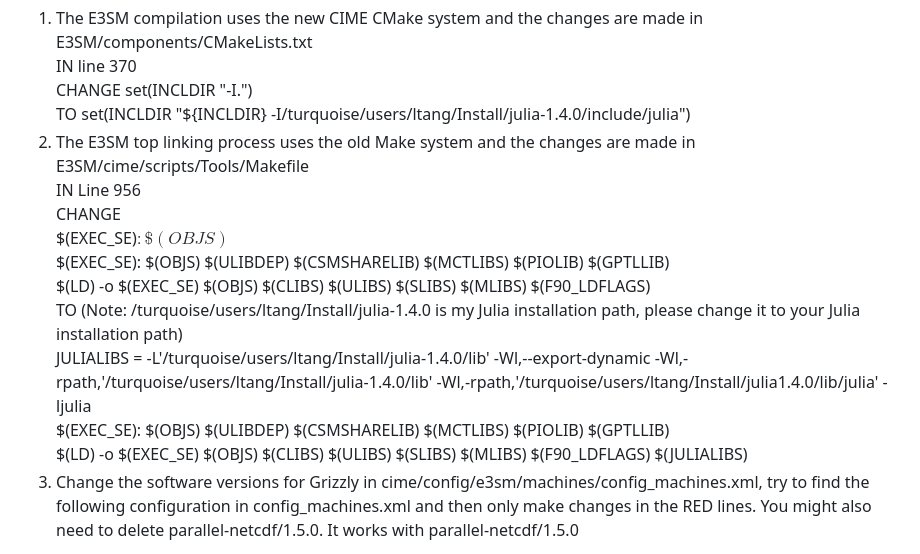
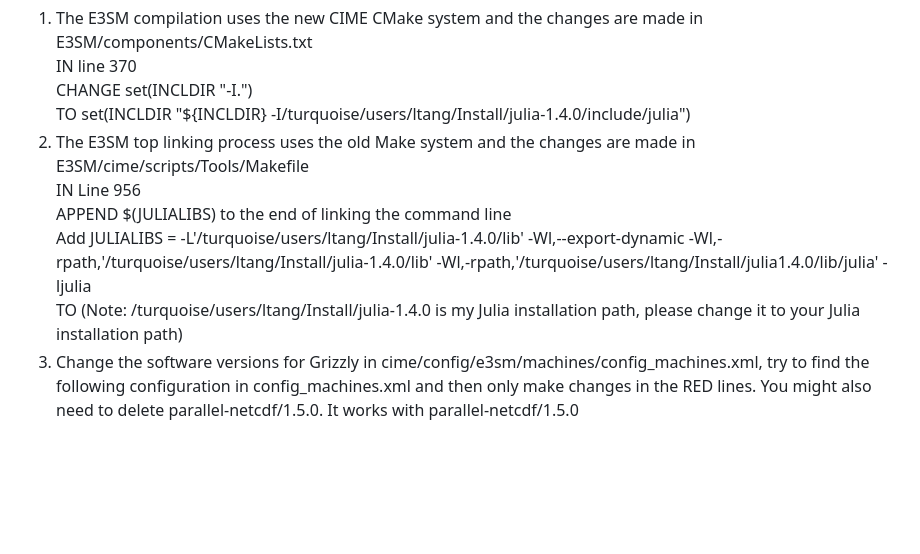
Before and after one commit to ltang85/In-Situ-data-Analysis-with-Julia-for-Climate-Simulations-at-Large-Scale, a Markdown page: src/README.md, the part around the change. Drawn GitHub-style; blank space fills up the shorter version.

```diff
--- a/src/README.md
+++ b/src/README.md
@@ -55,14 +55,9 @@ CHANGE set(INCLDIR "-I.")
 TO set(INCLDIR "${INCLDIR} -I/turquoise/users/ltang/Install/julia-1.4.0/include/julia")
 2. The E3SM top linking process uses the old Make system and the changes are made in E3SM/cime/scripts/Tools/Makefile
 IN Line 956
-CHANGE
-\$(EXEC\_SE)$: \$(OBJS)$
-\$(EXEC\_SE): \$(OBJS) \$(ULIBDEP) \$(CSMSHARELIB) \$(MCTLIBS) \$(PIOLIB) \$(GPTLLIB)
-$(LD) -o $(EXEC\_SE) $(OBJS) $(CLIBS) $(ULIBS) $(SLIBS) $(MLIBS) $(F90\_LDFLAGS)
+APPEND \$(JULIALIBS) to the end of linking the command line
+Add JULIALIBS = -L'/turquoise/users/ltang/Install/julia-1.4.0/lib' -Wl,--export-dynamic -Wl,-rpath,'/turquoise/users/ltang/Install/julia-1.4.0/lib' -Wl,-rpath,'/turquoise/users/ltang/Install/julia1.4.0/lib/julia' -ljulia
 TO (Note: /turquoise/users/ltang/Install/julia-1.4.0 is my Julia installation path, please change it to your Julia installation path)
-JULIALIBS = -L'/turquoise/users/ltang/Install/julia-1.4.0/lib' -Wl,--export-dynamic -Wl,-rpath,'/turquoise/users/ltang/Install/julia-1.4.0/lib' -Wl,-rpath,'/turquoise/users/ltang/Install/julia1.4.0/lib/julia' -ljulia
-$(EXEC_SE): $(OBJS) $(ULIBDEP) $(CSMSHARELIB) $(MCTLIBS) $(PIOLIB) $(GPTLLIB)
-$(LD) -o $(EXEC_SE) $(OBJS) $(CLIBS) $(ULIBS) $(SLIBS) $(MLIBS) $(F90_LDFLAGS) $(JULIALIBS)
 4. Change the software versions for Grizzly in cime/config/e3sm/machines/config_machines.xml, try to find the following configuration in config_machines.xml and then only make changes in the RED lines. You might also need to delete <modules><command name="load">parallel-netcdf/1.5.0</command></modules>. It works with parallel-netcdf/1.5.0
 <machine MACH="grizzly">
 <DESC>LANL Linux Cluster, 36 pes/node, batch system slurm</DESC>
```
